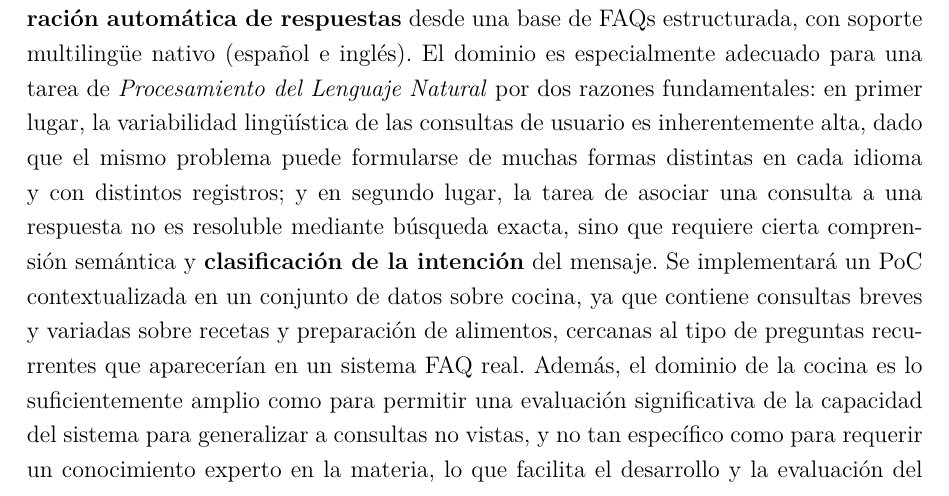
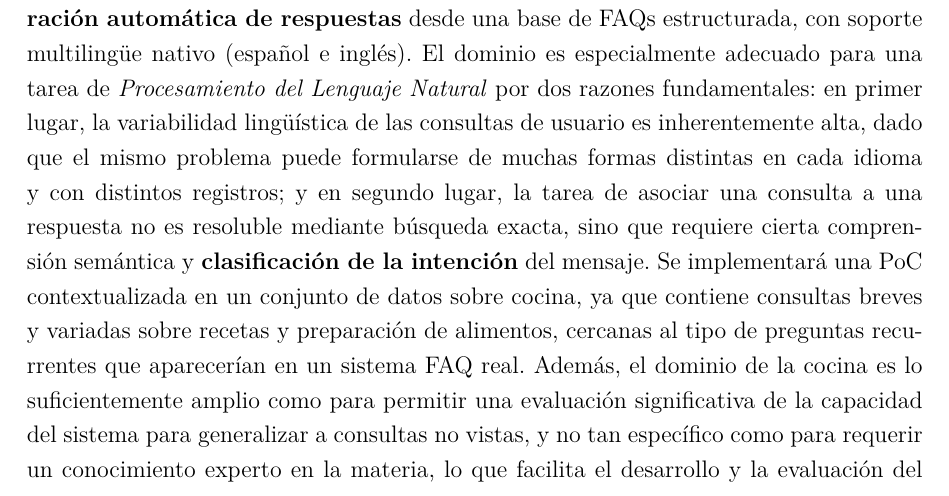
Before and after one commit to antoniommff/pln-faq-assistant, a LaTeX problem sheet (memoria/Tarea2_PLN.tex): part of page 2 of 5, cut so that both start at the same text. Compiled offline with pdfLaTeX.

Commit message:
Update memoria/Tarea2_PLN.tex
Co-authored-by: Copilot <175728472+Copilot@users.noreply.github.com>

```diff
--- a/memoria/Tarea2_PLN.tex
+++ b/memoria/Tarea2_PLN.tex
@@ -250,7 +250,7 @@ la variabilidad lingüística de las consultas de usuario es inherentemente alta
 mismo problema puede formularse de muchas formas distintas en cada idioma y con distintos
 registros; y en segundo lugar, la tarea de asociar una consulta a una respuesta no es
 resoluble mediante búsqueda exacta, sino que requiere cierta comprensión semántica y
-\textbf{clasificación de la intención} del mensaje. Se implementará un PoC contextualizada en un conjunto de datos sobre cocina, ya que contiene consultas breves y variadas sobre recetas y preparación
+\textbf{clasificación de la intención} del mensaje. Se implementará una PoC contextualizada en un conjunto de datos sobre cocina, ya que contiene consultas breves y variadas sobre recetas y preparación
 de alimentos, cercanas al tipo de preguntas recurrentes que aparecerían en un sistema FAQ
 real. Además, el dominio de la cocina es lo suficientemente amplio como para permitir una evaluación significativa de la capacidad del sistema para generalizar a consultas no vistas, y no tan específico como para requerir un conocimiento experto en la materia, lo que facilita el desarrollo y la evaluación del proyecto.
 
```
